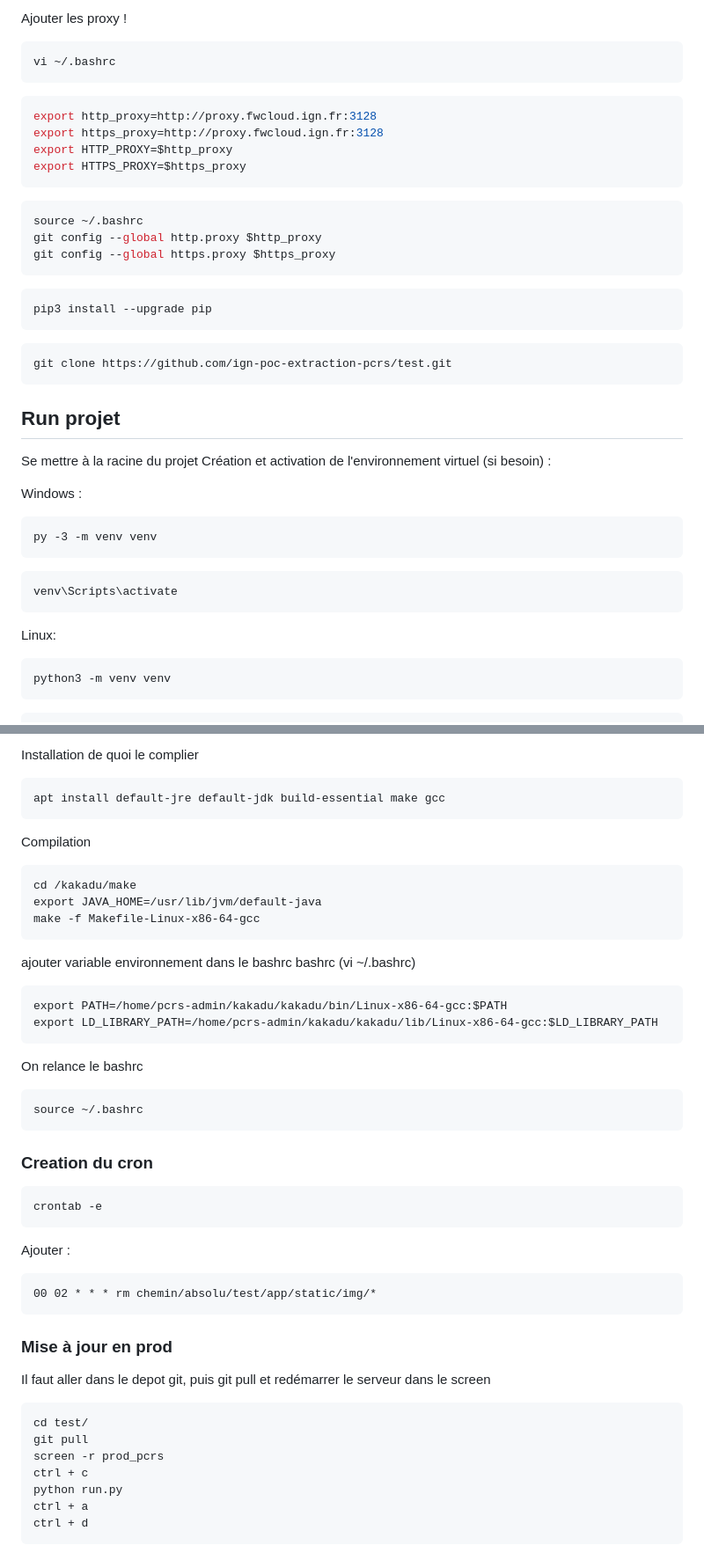
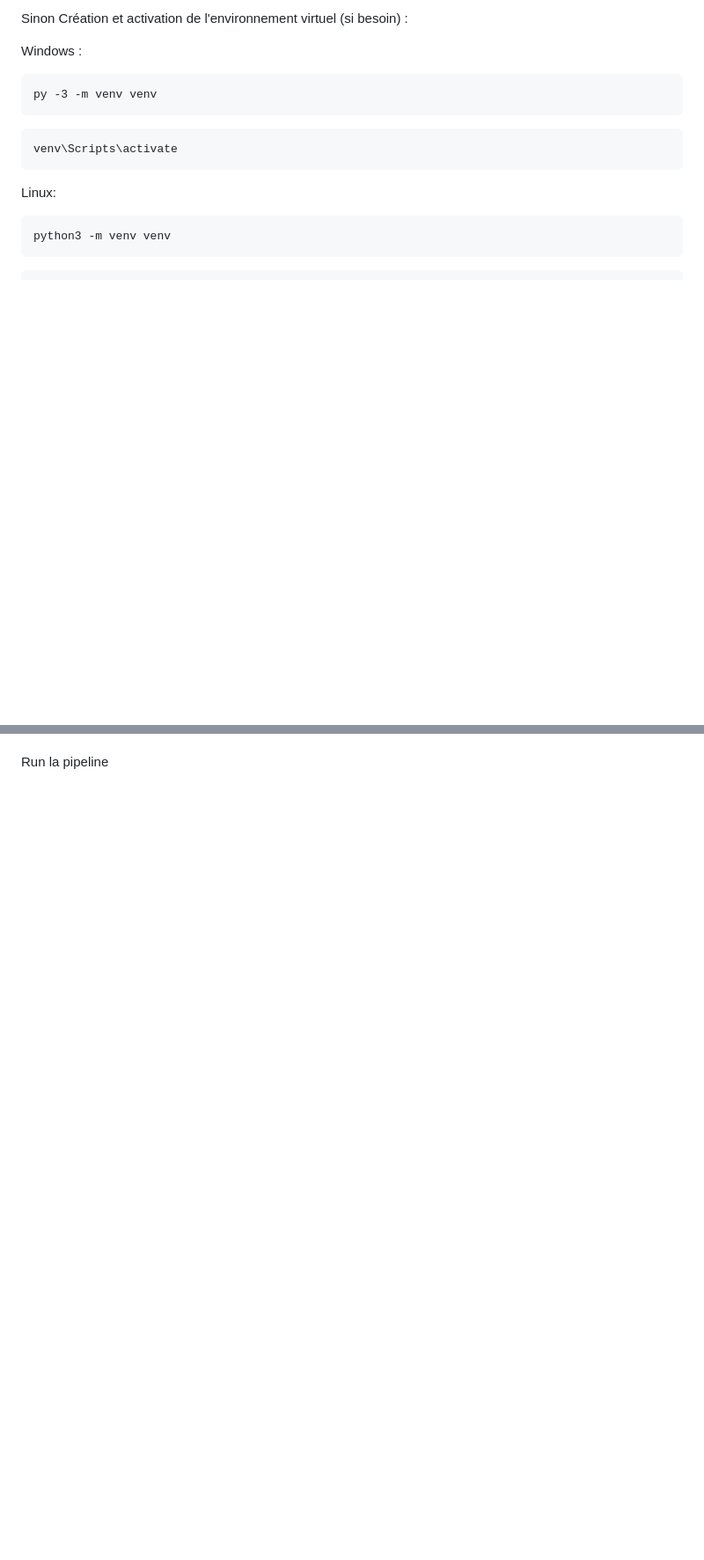
Before and after one commit to ign-poc-extraction-pcrs/lidarhd, a Markdown page: README.md, 2 parts joined by grey strips. Shown: that part at 88% size. GitHub-like rendering; blank space fills up the shorter version.

````diff
--- a/README.md
+++ b/README.md
@@ -56,31 +49,6 @@ sudo apt update && sudo apt install -y git cron screen proj-bin gdal-bin python3
 ```
 
-Ajouter les proxy !
-```sh
-vi ~/.bashrc
-```
-```sh
-export http_proxy=http://proxy.fwcloud.ign.fr:3128
-export https_proxy=http://proxy.fwcloud.ign.fr:3128
-export HTTP_PROXY=$http_proxy
-export HTTPS_PROXY=$https_proxy
-```
-```sh
-source ~/.bashrc
-git config --global http.proxy $http_proxy
-git config --global https.proxy $https_proxy
-```
-```sh
-pip3 install --upgrade pip
-```
-```sh
-git clone https://github.com/ign-poc-extraction-pcrs/test.git
-```
-
-
-## Run projet
-
-Se mettre à la racine du projet
+Sinon
 Création et activation de l'environnement virtuel (si besoin) :
 
 Windows :
@@ -209,46 +97 @@ apt install p7zip-full
-Installation de quoi le complier
-```
-apt install default-jre default-jdk build-essential make gcc
-```
-
-Compilation
-```
-cd /kakadu/make
-export JAVA_HOME=/usr/lib/jvm/default-java
-make -f Makefile-Linux-x86-64-gcc
-```
-
-ajouter variable environnement dans le bashrc bashrc (vi ~/.bashrc)
-```
-export PATH=/home/pcrs-admin/kakadu/kakadu/bin/Linux-x86-64-gcc:$PATH
-export LD_LIBRARY_PATH=/home/pcrs-admin/kakadu/kakadu/lib/Linux-x86-64-gcc:$LD_LIBRARY_PATH
-```
-
-On relance le bashrc
-```
-source ~/.bashrc
-```
-
-### Creation du cron
-
-```sh
-crontab -e
-```
-
-Ajouter :
-```
-00 02 * * * rm chemin/absolu/test/app/static/img/*
-```
-
-### Mise à jour en prod
-
-Il faut aller dans le depot git, puis git pull et redémarrer le serveur dans le screen
-```
-cd test/
-git pull
-screen -r prod_pcrs
-ctrl + c
-python run.py
-ctrl + a
-ctrl + d
-```
+Run la pipeline
````
Also changed, not shown: other parts of README.md (+20 -107 lines).
